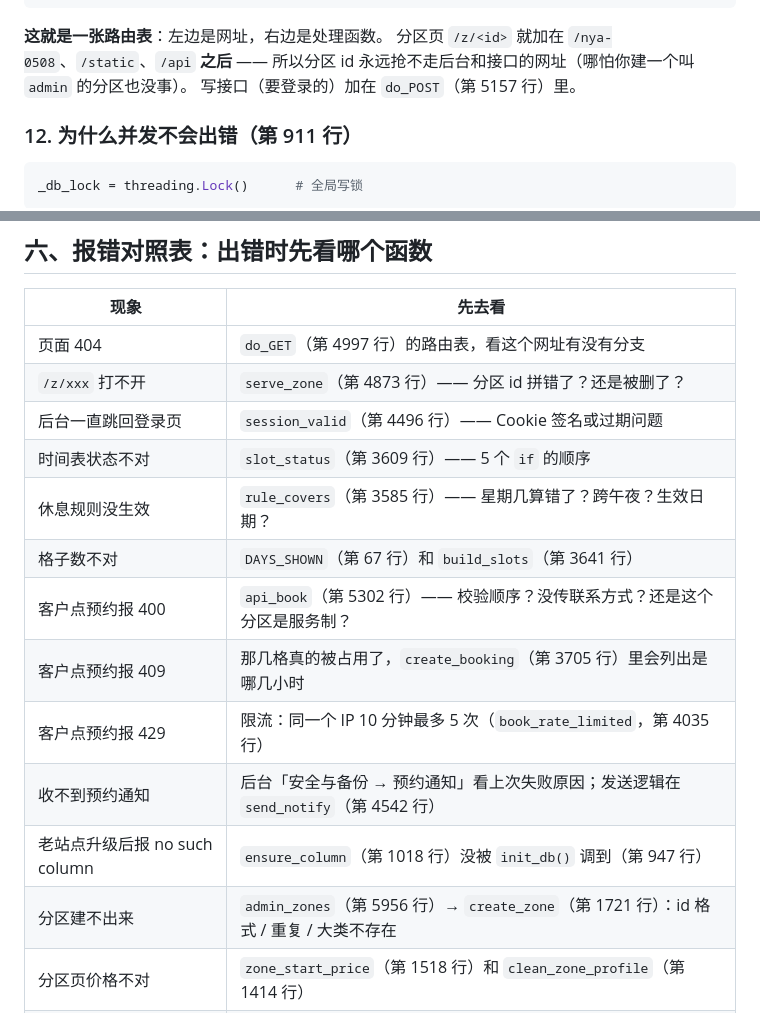
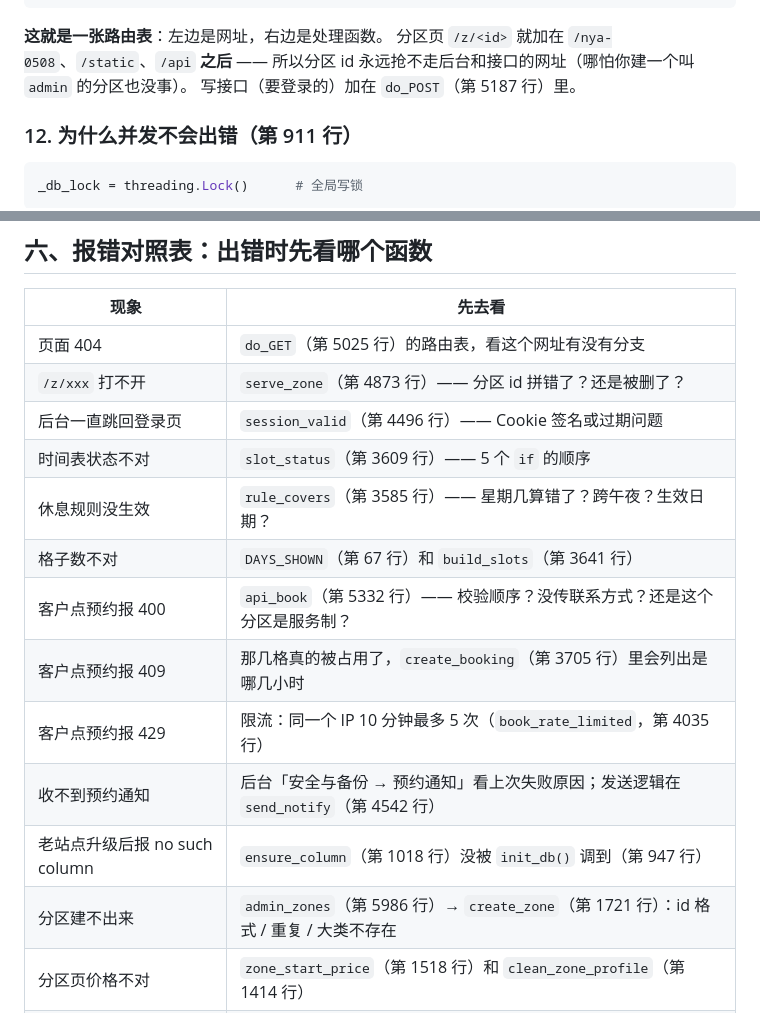
Before and after one commit to NekoByNya/peiwan-site, a Markdown page: docs/代码导读.md, 2 parts joined by grey strips. GitHub-like rendering.

Commit message:
第一版：陪玩预约站

```diff
--- a/docs/代码导读.md
+++ b/docs/代码导读.md
@@ -1143,7 +1143,7 @@ def do_GET(self):
 **这就是一张路由表**：左边是网址，右边是处理函数。
 分区页 `/z/<id>` 就加在 `/nya-0508`、`/static`、`/api` **之后** —— 所以分区 id
 永远抢不走后台和接口的网址（哪怕你建一个叫 `admin` 的分区也没事）。
-写接口（要登录的）加在 `do_POST`（第 5157 行）里。
+写接口（要登录的）加在 `do_POST`（第 5187 行）里。
 
 ### 12. 为什么并发不会出错（第 911 行）
 
@@ -1259,18 +1259,18 @@ def save_data_url(data_url):
 
 | 现象 | 先去看 |
 |---|---|
-| 页面 404 | `do_GET`（第 4997 行）的路由表，看这个网址有没有分支 |
+| 页面 404 | `do_GET`（第 5025 行）的路由表，看这个网址有没有分支 |
 | `/z/xxx` 打不开 | `serve_zone`（第 4873 行）—— 分区 id 拼错了？还是被删了？ |
 | 后台一直跳回登录页 | `session_valid`（第 4496 行）—— Cookie 签名或过期问题 |
 | 时间表状态不对 | `slot_status`（第 3609 行）—— 5 个 `if` 的顺序 |
 | 休息规则没生效 | `rule_covers`（第 3585 行）—— 星期几算错了？跨午夜？生效日期？ |
 | 格子数不对 | `DAYS_SHOWN`（第 67 行）和 `build_slots`（第 3641 行） |
-| 客户点预约报 400 | `api_book`（第 5302 行）—— 校验顺序？没传联系方式？还是这个分区是服务制？ |
+| 客户点预约报 400 | `api_book`（第 5332 行）—— 校验顺序？没传联系方式？还是这个分区是服务制？ |
 | 客户点预约报 409 | 那几格真的被占用了，`create_booking`（第 3705 行）里会列出是哪几小时 |
 | 客户点预约报 429 | 限流：同一个 IP 10 分钟最多 5 次（`book_rate_limited`，第 4035 行） |
 | 收不到预约通知 | 后台「安全与备份 → 预约通知」看上次失败原因；发送逻辑在 `send_notify`（第 4542 行） |
 | 老站点升级后报 no such column | `ensure_column`（第 1018 行）没被 `init_db()` 调到（第 947 行） |
-| 分区建不出来 | `admin_zones`（第 5956 行）→ `create_zone`（第 1721 行）：id 格式 / 重复 / 大类不存在 |
+| 分区建不出来 | `admin_zones`（第 5986 行）→ `create_zone`（第 1721 行）：id 格式 / 重复 / 大类不存在 |
 | 分区页价格不对 | `zone_start_price`（第 1518 行）和 `clean_zone_profile`（第 1414 行） |
 | 预约文案里的游戏名不对 | ★ 应该来自**分区**的 `profile.game`：`zone_effective_profile`（第 1631 行） |
 | 分区的报价清空了 | 保存分区资料是"部分更新"，看 `save_zone_profile`（第 1797 行） |
```
